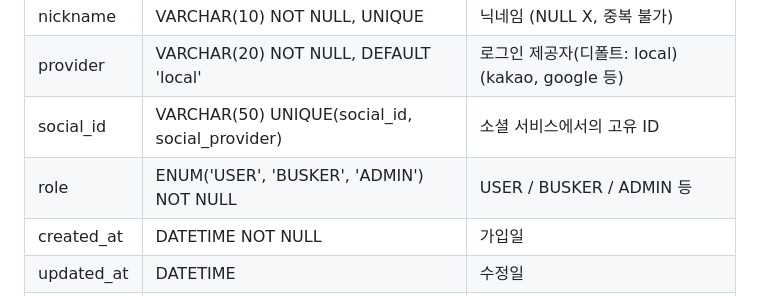
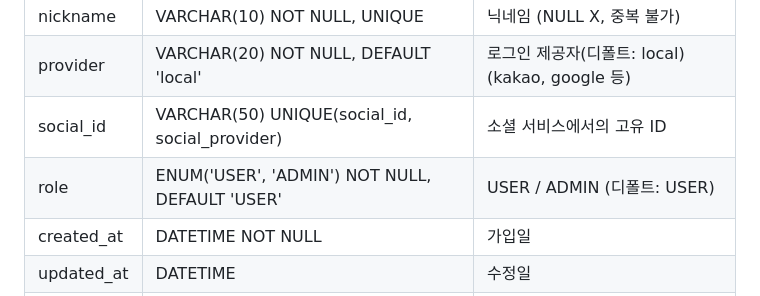
Before and after one commit to yj9107v/busking_project, a Markdown page: docs/erd/ERD_논리설계.md, the part around the change. Rendered like a GitHub page.

Commit message:
Update ERD_논리설계.md
User 테이블의 role 필드 수정 : enum(USER, BUSKER, ADMIN) → enum(USER, ADMIN), 제약 조건 추가: DEFAULT 'USER'

```diff
--- a/docs/erd/ERD_논리설계.md
+++ b/docs/erd/ERD_논리설계.md
@@ -26,7 +26,7 @@
 | nickname   | VARCHAR(10) NOT NULL, UNIQUE     | 닉네임 (NULL X, 중복 불가)                       |
 | provider | VARCHAR(20) NOT NULL, DEFAULT 'local' | 로그인 제공자(디폴트: local) (kakao, google 등) |
 | social_id  | VARCHAR(50) UNIQUE(social_id, social_provider) | 소셜 서비스에서의 고유 ID |
-| role       | ENUM('USER', 'BUSKER', 'ADMIN') NOT NULL | USER / BUSKER / ADMIN 등     |
+| role       | ENUM('USER', 'ADMIN') NOT NULL, DEFAULT 'USER' | USER / ADMIN (디폴트: USER)     |
 | created_at | DATETIME NOT NULL    | 가입일                       |
 | updated_at | DATETIME             | 수정일                       |
 | is_deleted | BOOLEAN DEFAULT FALSE | Soft Delete                  |
```
